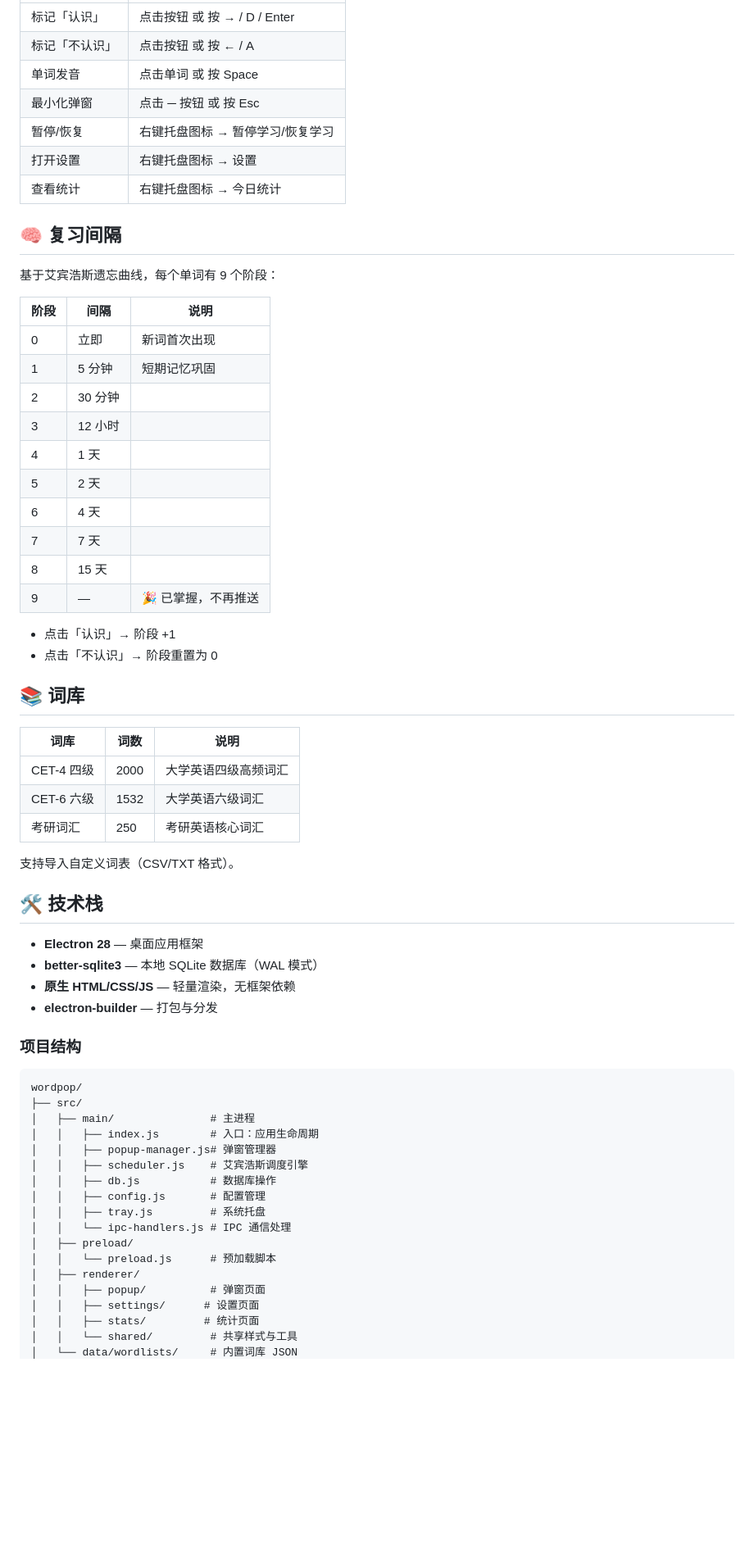
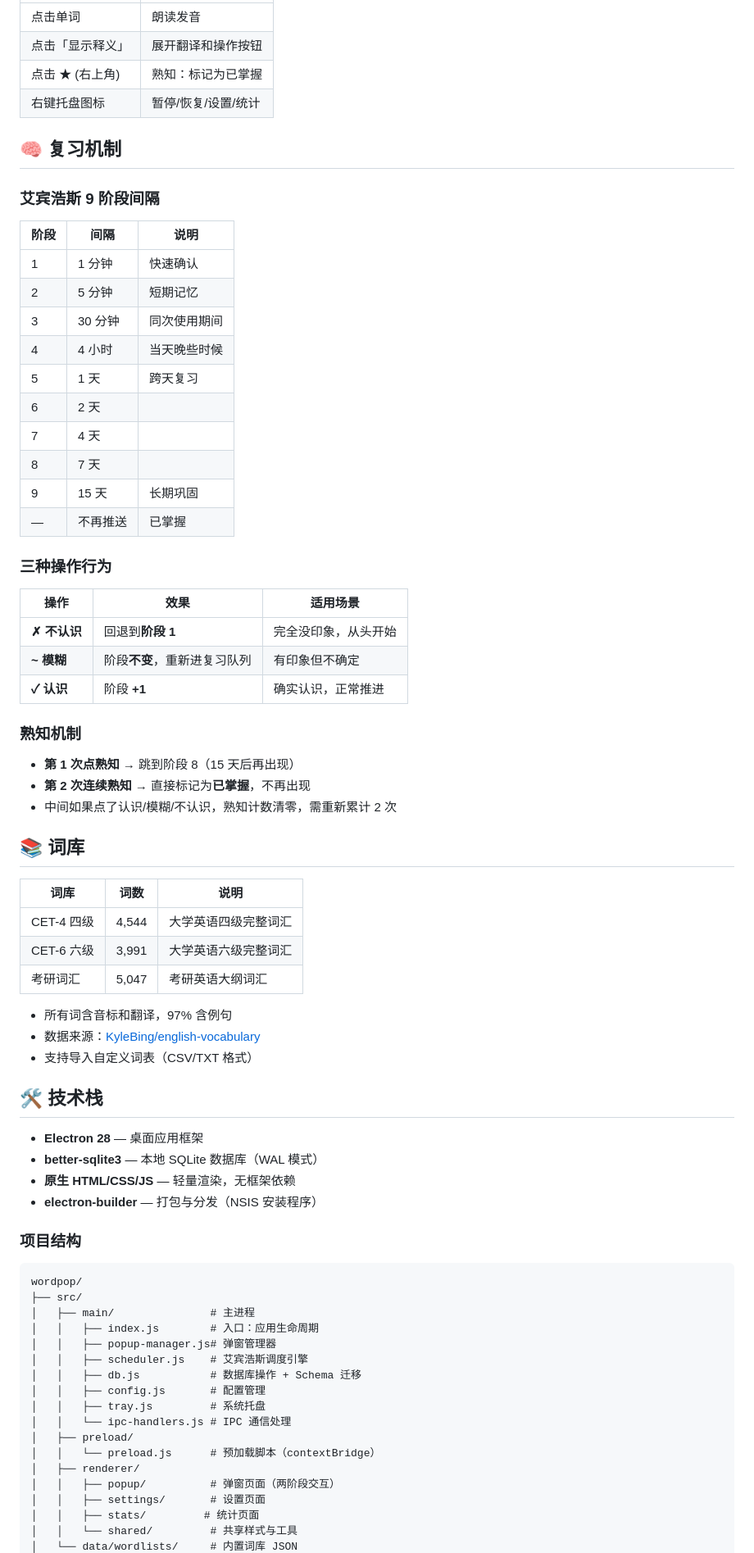
Before and after one commit to linianchen666/wordpop, a Markdown page: README.md, the part around one of its changes. Shown at 82% size. Rendered like a GitHub page; blank space fills up the shorter version.

```diff
--- a/README.md
+++ b/README.md
@@ -60,48 +89,58 @@
 |------|------|
-| 标记「认识」 | 点击按钮 或 按 → / D / Enter |
-| 标记「不认识」 | 点击按钮 或 按 ← / A |
-| 单词发音 | 点击单词 或 按 Space |
-| 最小化弹窗 | 点击 ─ 按钮 或 按 Esc |
-| 暂停/恢复 | 右键托盘图标 → 暂停学习/恢复学习 |
-| 打开设置 | 右键托盘图标 → 设置 |
-| 查看统计 | 右键托盘图标 → 今日统计 |
+| 点击单词 | 朗读发音 |
+| 点击「显示释义」 | 展开翻译和操作按钮 |
+| 点击 ★ (右上角) | 熟知：标记为已掌握 |
+| 右键托盘图标 | 暂停/恢复/设置/统计 |
 
-## 🧠 复习间隔
+## 🧠 复习机制
 
-基于艾宾浩斯遗忘曲线，每个单词有 9 个阶段：
+### 艾宾浩斯 9 阶段间隔
 
 | 阶段 | 间隔 | 说明 |
 |------|------|------|
-| 0 | 立即 | 新词首次出现 |
-| 1 | 5 分钟 | 短期记忆巩固 |
-| 2 | 30 分钟 | |
-| 3 | 12 小时 | |
-| 4 | 1 天 | |
-| 5 | 2 天 | |
-| 6 | 4 天 | |
-| 7 | 7 天 | |
-| 8 | 15 天 | |
-| 9 | — | 🎉 已掌握，不再推送 |
+| 1 | 1 分钟 | 快速确认 |
+| 2 | 5 分钟 | 短期记忆 |
+| 3 | 30 分钟 | 同次使用期间 |
+| 4 | 4 小时 | 当天晚些时候 |
+| 5 | 1 天 | 跨天复习 |
+| 6 | 2 天 | |
+| 7 | 4 天 | |
+| 8 | 7 天 | |
+| 9 | 15 天 | 长期巩固 |
+| — | 不再推送 | 已掌握 |
 
-- 点击「认识」→ 阶段 +1
-- 点击「不认识」→ 阶段重置为 0
+### 三种操作行为
+
+| 操作 | 效果 | 适用场景 |
+|------|------|---------|
+| **✗ 不认识** | 回退到**阶段 1** | 完全没印象，从头开始 |
+| **~ 模糊** | 阶段**不变**，重新进复习队列 | 有印象但不确定 |
+| **✓ 认识** | 阶段 **+1** | 确实认识，正常推进 |
+
+### 熟知机制
+
+- **第 1 次点熟知** → 跳到阶段 8（15 天后再出现）
+- **第 2 次连续熟知** → 直接标记为**已掌握**，不再出现
+- 中间如果点了认识/模糊/不认识，熟知计数清零，需重新累计 2 次
 
 ## 📚 词库
 
 | 词库 | 词数 | 说明 |
 |------|------|------|
-| CET-4 四级 | 2000 | 大学英语四级高频词汇 |
-| CET-6 六级 | 1532 | 大学英语六级词汇 |
-| 考研词汇 | 250 | 考研英语核心词汇 |
+| CET-4 四级 | 4,544 | 大学英语四级完整词汇 |
+| CET-6 六级 | 3,991 | 大学英语六级完整词汇 |
+| 考研词汇 | 5,047 | 考研英语大纲词汇 |
 
-支持导入自定义词表（CSV/TXT 格式）。
+- 所有词含音标和翻译，97% 含例句
+- 数据来源：[KyleBing/english-vocabulary](https://github.com/KyleBing/english-vocabulary)
+- 支持导入自定义词表（CSV/TXT 格式）
 
 ## 🛠 技术栈
 
 - **Electron 28** — 桌面应用框架
 - **better-sqlite3** — 本地 SQLite 数据库（WAL 模式）
 - **原生 HTML/CSS/JS** — 轻量渲染，无框架依赖
-- **electron-builder** — 打包与分发
+- **electron-builder** — 打包与分发（NSIS 安装程序）
 
 ### 项目结构
 
@@ -112,15 +151,15 @@ wordpop/
 │   │   ├── index.js        # 入口：应用生命周期
 │   │   ├── popup-manager.js# 弹窗管理器
 │   │   ├── scheduler.js    # 艾宾浩斯调度引擎
-│   │   ├── db.js           # 数据库操作
+│   │   ├── db.js           # 数据库操作 + Schema 迁移
 │   │   ├── config.js       # 配置管理
 │   │   ├── tray.js         # 系统托盘
 │   │   └── ipc-handlers.js # IPC 通信处理
 │   ├── preload/
-│   │   └── preload.js      # 预加载脚本
+│   │   └── preload.js      # 预加载脚本（contextBridge）
 │   ├── renderer/
-│   │   ├── popup/          # 弹窗页面
-│   │   ├── settings/      # 设置页面
+│   │   ├── popup/          # 弹窗页面（两阶段交互）
+│   │   ├── settings/       # 设置页面
 │   │   ├── stats/         # 统计页面
 │   │   └── shared/         # 共享样式与工具
 │   └── data/wordlists/     # 内置词库 JSON
```
Also changed, not shown: other parts of README.md (+66 -36 lines).
